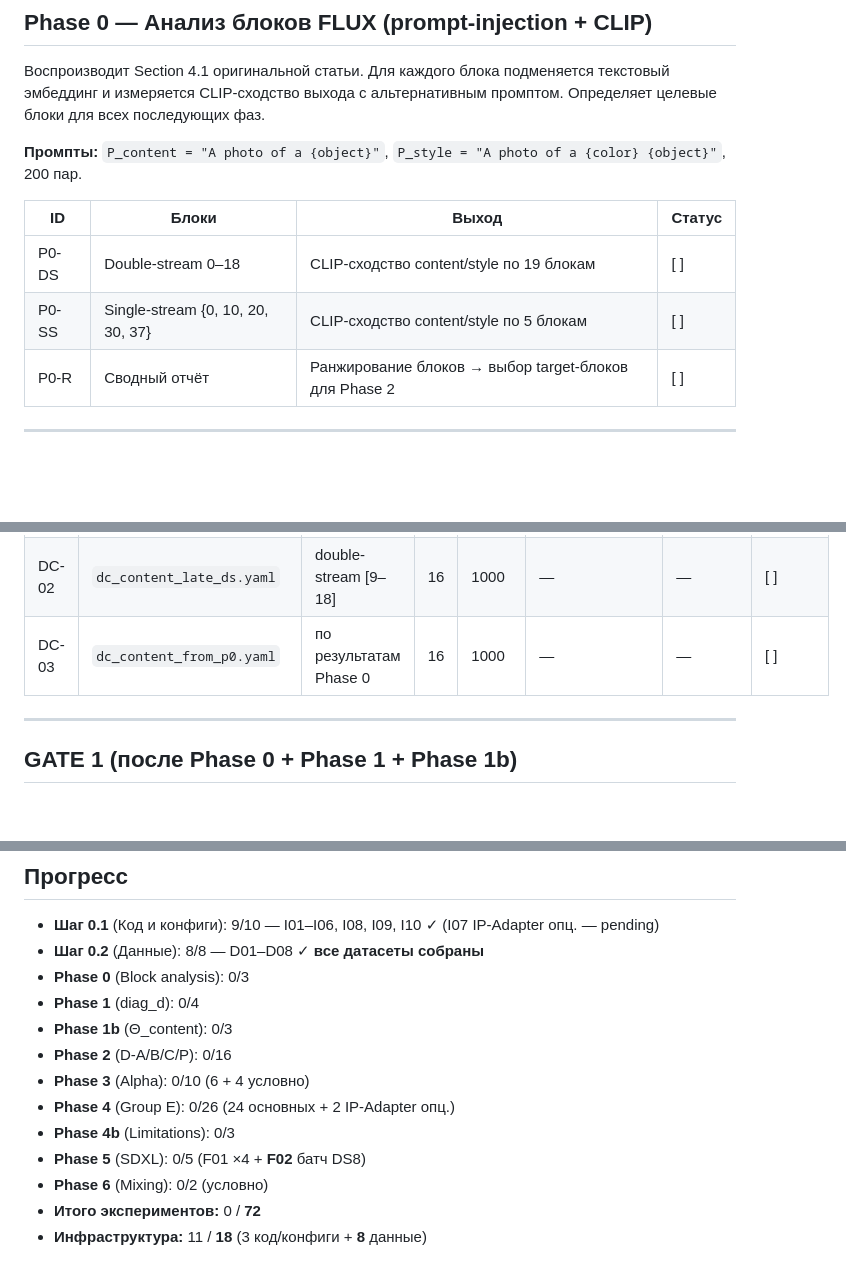
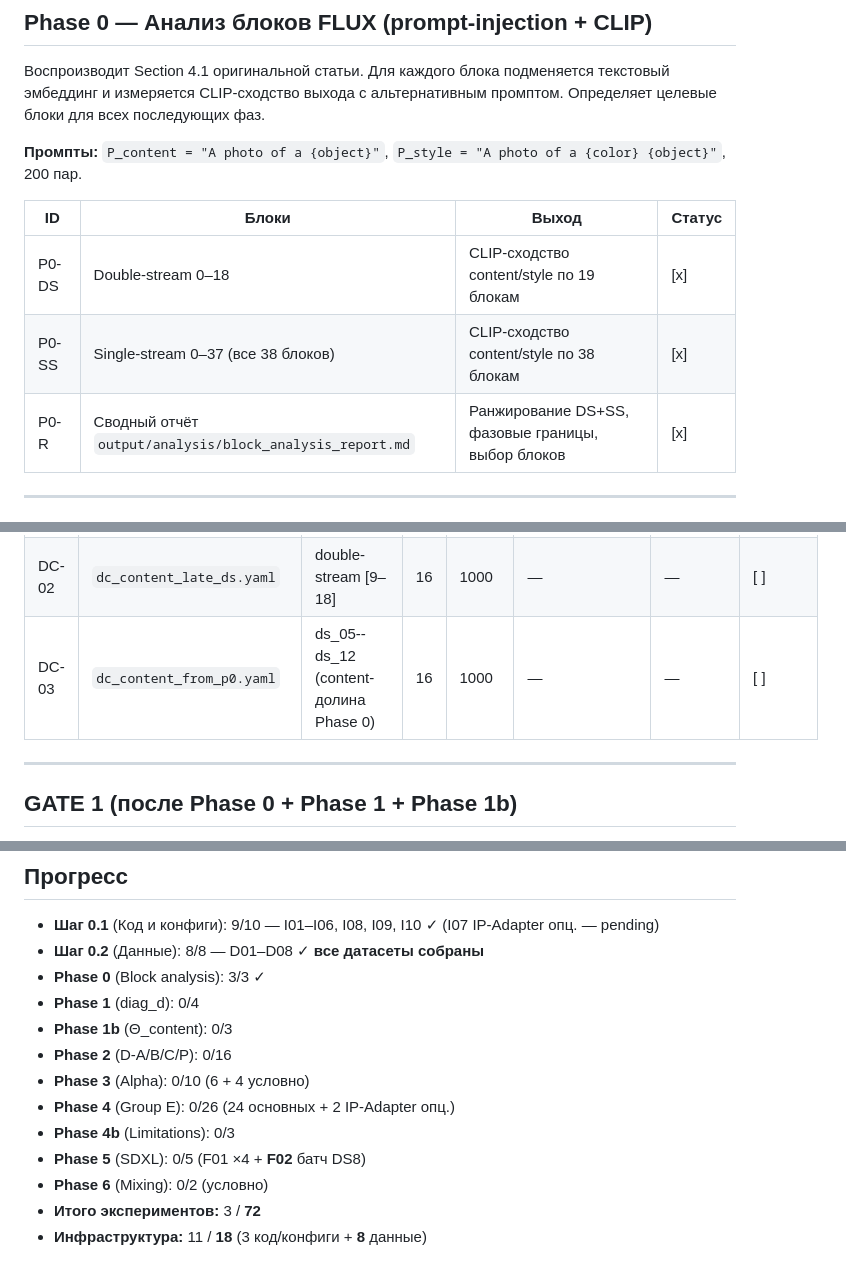
Before and after one commit to betyavan/b-lora-flux, a Markdown page: experiments/plan.md, 3 parts joined by grey strips. Drawn GitHub-style; blank space fills up the shorter version.

Commit message:
update(plan): mark Phase 0 complete (3/3)
- P0-DS, P0-SS, P0-R → [x]
- P0-SS scope corrected: all 38 SS blocks (was 5 sampled)
- DC-03 block range set to ds_05--ds_12 per Phase 0 content valley
- Progress counter: Phase 0 = 3/3, total experiments = 3/72

```diff
--- a/experiments/plan.md
+++ b/experiments/plan.md
@@ -63,9 +63,9 @@ CLIP-сходство выхода с альтернативным промпт
 
 | ID    | Блоки                                 | Выход                                                 | Статус |
 |-------|---------------------------------------|-------------------------------------------------------|--------|
-| P0-DS | Double-stream 0–18                    | CLIP-сходство content/style по 19 блокам              | [ ]    |
-| P0-SS | Single-stream {0, 10, 20, 30, 37}     | CLIP-сходство content/style по 5 блокам               | [ ]    |
-| P0-R  | Сводный отчёт                         | Ранжирование блоков → выбор target-блоков для Phase 2 | [ ]    |
+| P0-DS | Double-stream 0–18                    | CLIP-сходство content/style по 19 блокам              | [x]    |
+| P0-SS | Single-stream 0–37 (все 38 блоков)    | CLIP-сходство content/style по 38 блокам              | [x]    |
+| P0-R  | Сводный отчёт `output/analysis/block_analysis_report.md` | Ранжирование DS+SS, фазовые границы, выбор блоков | [x]    |
 
 ---
 
@@ -90,7 +90,7 @@ CLIP-сходство выхода с альтернативным промпт
 |-------|-------------------------------|------------------------------|----|-------|----------------|-------------------|--------|
 | DC-01 | `dc_content_early_ds.yaml`    | double-stream [0–8]          | 16 | 1000  | —              | —                 | [ ]    |
 | DC-02 | `dc_content_late_ds.yaml`     | double-stream [9–18]         | 16 | 1000  | —              | —                 | [ ]    |
-| DC-03 | `dc_content_from_p0.yaml`     | по результатам Phase 0       | 16 | 1000  | —              | —                 | [ ]    |
+| DC-03 | `dc_content_from_p0.yaml`     | ds\_05--ds\_12 (content-долина Phase 0) | 16 | 1000  | —              | —                 | [ ]    |
 
 ---
 
@@ -306,7 +306,7 @@ Van Gogh img1, r = 32, 1000 steps.
 
 - **Шаг 0.1** (Код и конфиги): 9/10 — I01–I06, I08, I09, I10 ✓ (I07 IP-Adapter опц. — pending)
 - **Шаг 0.2** (Данные): 8/8 — D01–D08 ✓ **все датасеты собраны**
-- **Phase 0** (Block analysis): 0/3
+- **Phase 0** (Block analysis): 3/3 ✓
 - **Phase 1** (diag_d): 0/4
 - **Phase 1b** (Θ_content): 0/3
 - **Phase 2** (D-A/B/C/P): 0/16
@@ -315,5 +315,5 @@ Van Gogh img1, r = 32, 1000 steps.
 - **Phase 4b** (Limitations): 0/3
 - **Phase 5** (SDXL): 0/5 (F01 ×4 + **F02** батч DS8)
 - **Phase 6** (Mixing): 0/2 (условно)
-- **Итого экспериментов:** 0 / **72**
+- **Итого экспериментов:** 3 / **72**
 - **Инфраструктура:** 11 / **18** (3 код/конфиги + **8** данные)
```
